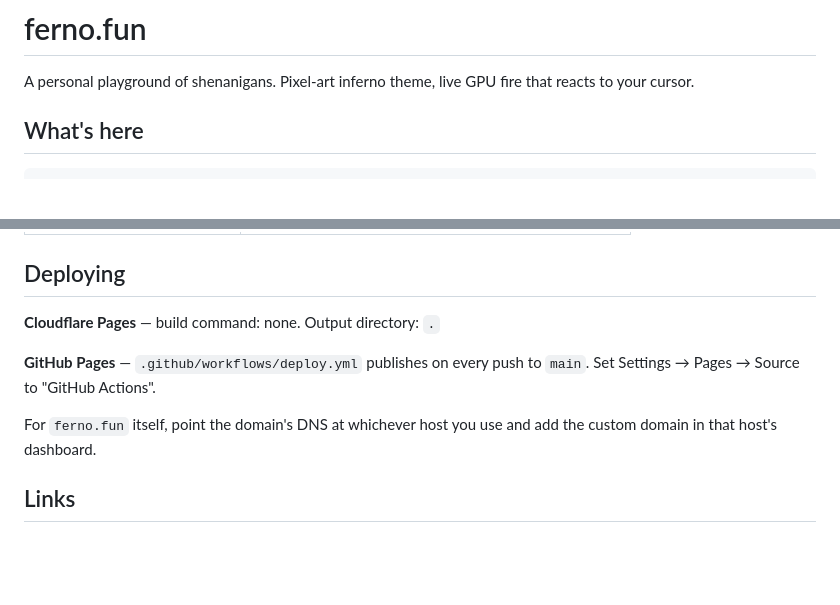
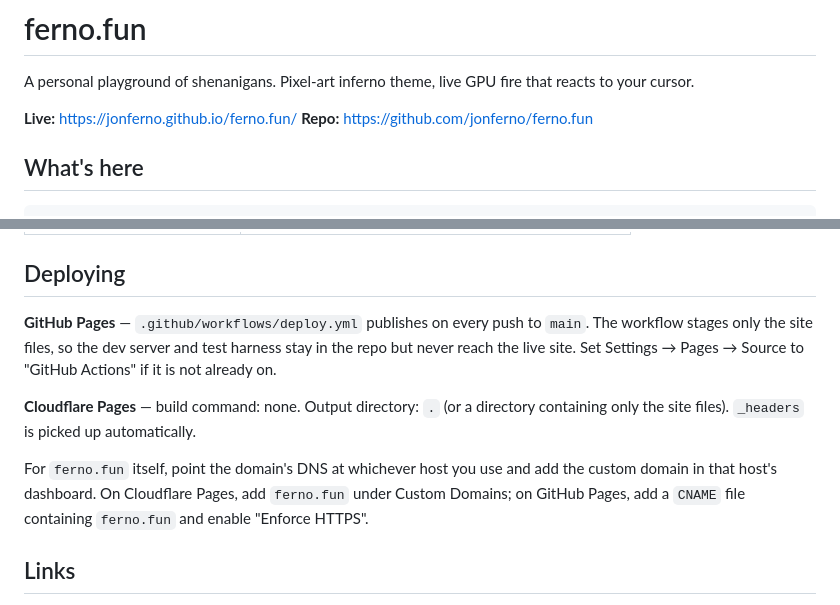
Before and after one commit to jonferno/ferno.fun, a Markdown page: README.md, 2 parts joined by grey strips. GitHub-like rendering; blank space fills up the shorter version.

```diff
--- a/README.md
+++ b/README.md
@@ -1,6 +1,9 @@
 # ferno.fun
 
 A personal playground of shenanigans. Pixel-art inferno theme, live GPU fire that reacts to your cursor.
+
+**Live:** https://jonferno.github.io/ferno.fun/
+**Repo:** https://github.com/jonferno/ferno.fun
 
 ## What's here
 
@@ -64,13 +67,18 @@ cell-based fire simulation that still responds to the pointer.
 
 ## Deploying
 
-**Cloudflare Pages** — build command: none. Output directory: `.`
+**GitHub Pages** — `.github/workflows/deploy.yml` publishes on every push to `main`.
+The workflow stages only the site files, so the dev server and test harness stay
+in the repo but never reach the live site. Set Settings → Pages → Source to
+"GitHub Actions" if it is not already on.
 
-**GitHub Pages** — `.github/workflows/deploy.yml` publishes on every push to `main`.
-Set Settings → Pages → Source to "GitHub Actions".
+**Cloudflare Pages** — build command: none. Output directory: `.` (or a directory
+containing only the site files). `_headers` is picked up automatically.
 
 For `ferno.fun` itself, point the domain's DNS at whichever host you use and add the
-custom domain in that host's dashboard.
+custom domain in that host's dashboard. On Cloudflare Pages, add `ferno.fun` under
+Custom Domains; on GitHub Pages, add a `CNAME` file containing `ferno.fun` and
+enable "Enforce HTTPS".
 
 ## Links
 
```
